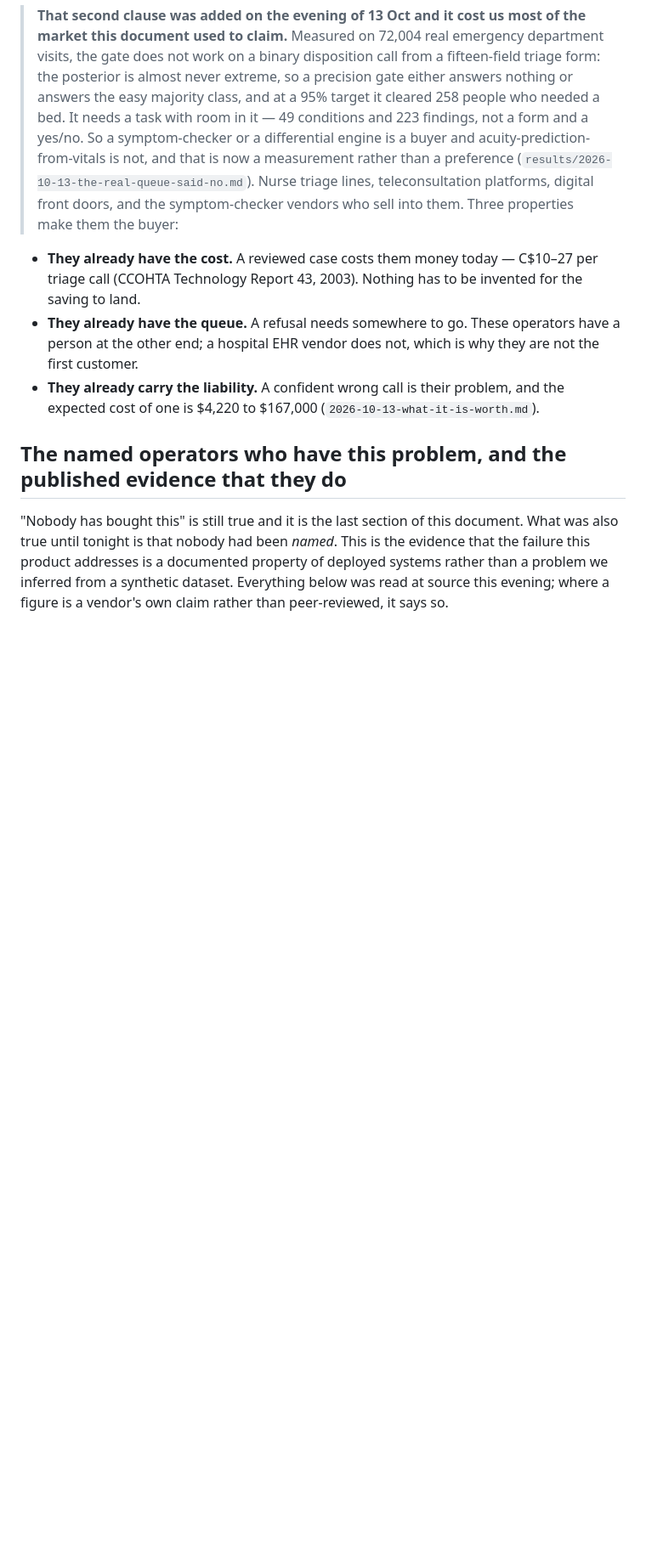
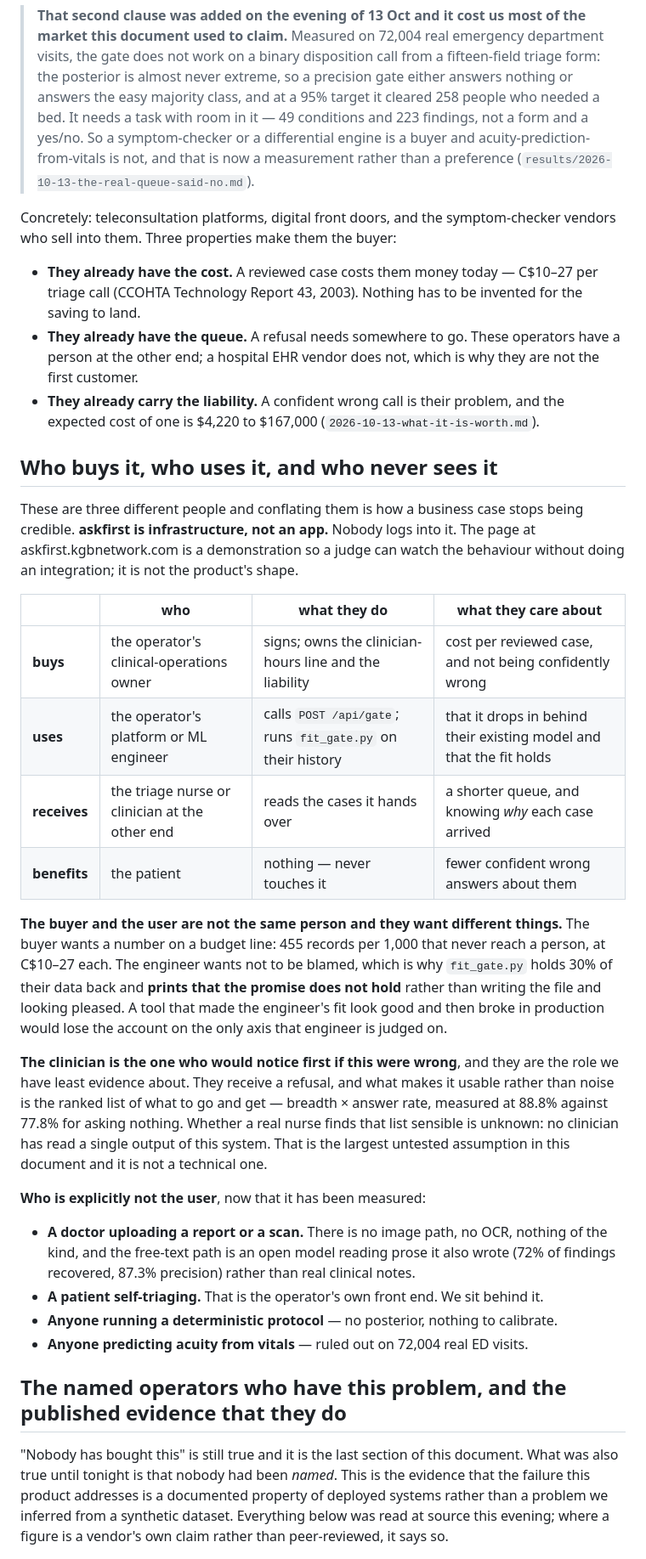
Before and after one commit to shivang-goliyan/askfirst, a Markdown page: docs/BUSINESS.md, the part around the change. Shown at 85% size. GitHub-like rendering; blank space fills up the shorter version.

Commit message:
docs: separate who buys it from who uses it, because they are different people
BUSINESS.md defined the buyer in detail and never named the user, which is the first question
anyone asks about a business case and the axis two reviewers already scored lowest.

Four roles, and conflating them is how a business case stops being credible. The operator's
clinical-operations owner BUYS - they own the clinician-hours line and the liability, and they
want a budget number. Their platform engineer USES it - POST /api/gate and fit_gate.py - and
wants not to be blamed, which is the actual reason fit_gate holds 30% back and prints that the
promise does not hold rather than writing the file and looking pleased. The triage nurse
RECEIVES the handovers and never opens the product. The patient never touches it at all.

Said plainly in both documents: askfirst is infrastructure, not an app. Nobody logs into it, and
the live page is a demonstration so a judge can watch the behaviour without doing an
integration - it is not the product's shape. That had been left implicit and it is the kind of
thing a judge decides for themselves if we do not say it.

Also records who is explicitly NOT the user now that it has been measured: a clinician uploading
a report or a scan (there is no image path and the free-text path is an open model reading prose
it also wrote), a patient self-triaging (that is the operator's own front end), anyone running a
deterministic protocol, and anyone predicting acuity from vitals.

And names the role we have least evidence about: the clinician who receives the refusals is the
one who would notice first if this were wrong, and no clinician has read a single output. That
is the largest untested assumption in the document and it is not a technical one.

Fixes an orphaned sentence too - an earlier edit swallowed the list of operator types into a
blockquote, so the buyer section read as a fragment.

```diff
--- a/docs/BUSINESS.md
+++ b/docs/BUSINESS.md
@@ -16,8 +16,10 @@ one at a time, whose model produces a rich differential over many conditions.**
 > 95% target it cleared 258 people who needed a bed. It needs a task with room in it — 49
 > conditions and 223 findings, not a form and a yes/no. So a symptom-checker or a differential
 > engine is a buyer and acuity-prediction-from-vitals is not, and that is now a measurement rather
-> than a preference (`results/2026-10-13-the-real-queue-said-no.md`). Nurse triage lines, teleconsultation platforms, digital front doors, and the
-symptom-checker vendors who sell into them. Three properties make them the buyer:
+> than a preference (`results/2026-10-13-the-real-queue-said-no.md`).
+
+Concretely: teleconsultation platforms, digital front doors, and the symptom-checker vendors who
+sell into them. Three properties make them the buyer:
 
 - **They already have the cost.** A reviewed case costs them money today — C$10–27 per triage
   call (CCOHTA Technology Report 43, 2003). Nothing has to be invented for the saving to land.
@@ -25,6 +27,43 @@ symptom-checker vendors who sell into them. Three properties make them the buyer
   at the other end; a hospital EHR vendor does not, which is why they are not the first customer.
 - **They already carry the liability.** A confident wrong call is their problem, and the expected
   cost of one is $4,220 to $167,000 (`2026-10-13-what-it-is-worth.md`).
+
+## Who buys it, who uses it, and who never sees it
+
+These are three different people and conflating them is how a business case stops being credible.
+**askfirst is infrastructure, not an app.** Nobody logs into it. The page at
+askfirst.kgbnetwork.com is a demonstration so a judge can watch the behaviour without doing an
+integration; it is not the product's shape.
+
+| | who | what they do | what they care about |
+|---|---|---|---|
+| **buys** | the operator's clinical-operations owner | signs; owns the clinician-hours line and the liability | cost per reviewed case, and not being confidently wrong |
+| **uses** | the operator's platform or ML engineer | calls `POST /api/gate`; runs `fit_gate.py` on their history | that it drops in behind their existing model and that the fit holds |
+| **receives** | the triage nurse or clinician at the other end | reads the cases it hands over | a shorter queue, and knowing *why* each case arrived |
+| **benefits** | the patient | nothing — never touches it | fewer confident wrong answers about them |
+
+**The buyer and the user are not the same person and they want different things.** The buyer wants
+a number on a budget line: 455 records per 1,000 that never reach a person, at C$10–27 each. The
+engineer wants not to be blamed, which is why `fit_gate.py` holds 30% of their data back and
+**prints that the promise does not hold** rather than writing the file and looking pleased. A tool
+that made the engineer's fit look good and then broke in production would lose the account on the
+only axis that engineer is judged on.
+
+**The clinician is the one who would notice first if this were wrong**, and they are the role we
+have least evidence about. They receive a refusal, and what makes it usable rather than noise is
+the ranked list of what to go and get — breadth × answer rate, measured at 88.8% against 77.8%
+for asking nothing. Whether a real nurse finds that list sensible is unknown: no clinician has
+read a single output of this system. That is the largest untested assumption in this document and
+it is not a technical one.
+
+**Who is explicitly not the user**, now that it has been measured:
+
+- **A doctor uploading a report or a scan.** There is no image path, no OCR, nothing of the kind,
+  and the free-text path is an open model reading prose it also wrote (72% of findings recovered,
+  87.3% precision) rather than real clinical notes.
+- **A patient self-triaging.** That is the operator's own front end. We sit behind it.
+- **Anyone running a deterministic protocol** — no posterior, nothing to calibrate.
+- **Anyone predicting acuity from vitals** — ruled out on 72,004 real ED visits.
 
 ## The named operators who have this problem, and the published evidence that they do
 
```
Also changed, not shown: README.md (+8 -0 lines).
